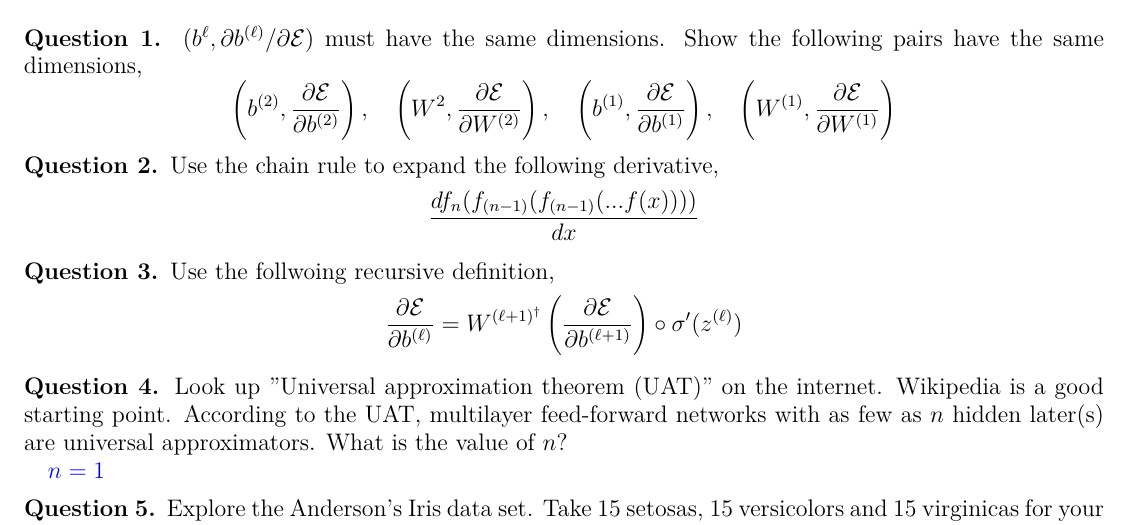
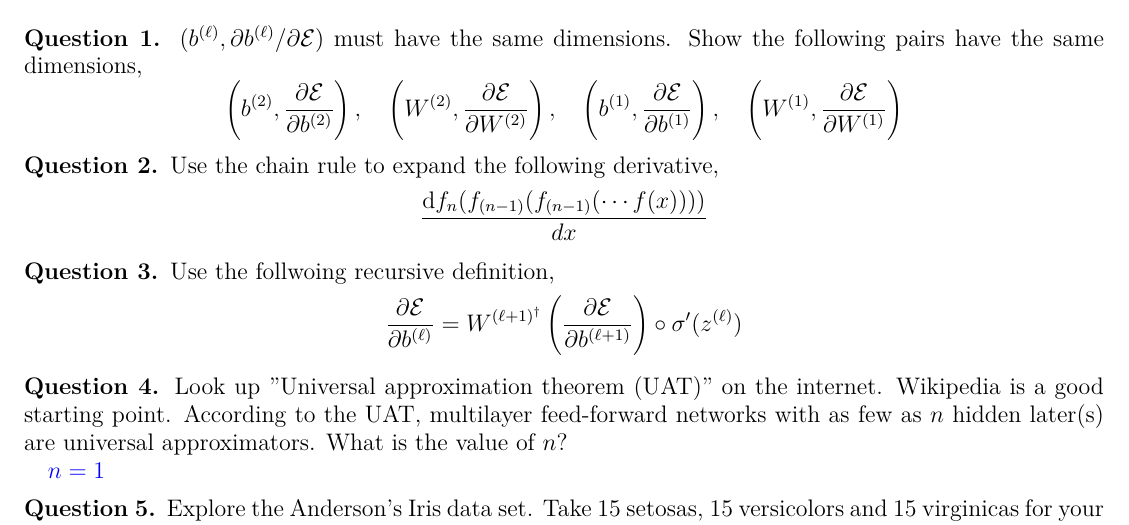
Before and after one commit to TxtrisSammi/machine-learning-homework, a LaTeX problem sheet (hw7.tex): part of the page, cut so that both start at the same text. Compiled offline with pdfLaTeX.

Commit message:
fixed .tex

```diff
--- a/hw7.tex
+++ b/hw7.tex
@@ -10,14 +10,14 @@
 }
 \begin{document} \maketitle
 
-\question $(b^{\ell},\p b^{(\ell)} / \p \mathcal{E})$ must have the same dimensions. Show the following pairs have the same dimensions,
+\question $(b^{(\ell)},\p b^{(\ell)} / \p \mathcal{E})$ must have the same dimensions. Show the following pairs have the same dimensions,
 \[
-	\left(b^{(2)},\frac{\p \mathcal{E}}{\p b^{(2)}}\right), \quad \left(W^{2}, \frac{\p \mathcal{E}}{\p W^{(2)}}\right), \quad \left(b^{(1)}, \frac{\p \mathcal{E}}{\p b^{(1)}}\right), \quad \left(W^{(1)}, \frac{\p \mathcal{E}}{\p W^{(1)}}\right)
+	\left(b^{(2)},\frac{\p \mathcal{E}}{\p b^{(2)}}\right), \quad \left(W^{(2)}, \frac{\p \mathcal{E}}{\p W^{(2)}}\right), \quad \left(b^{(1)}, \frac{\p \mathcal{E}}{\p b^{(1)}}\right), \quad \left(W^{(1)}, \frac{\p \mathcal{E}}{\p W^{(1)}}\right)
 \]
 
 \question Use the chain rule to expand the following derivative,
 \[
-	\frac{df_n(f_{(n-1)}(f_{(n-1)}(...f(x))))}{dx}
+	\frac{\text{d} f_n(f_{(n-1)}(f_{(n-1)}(\cdots f(x))))}{dx}
 \]
 
 \question Use the follwoing recursive definition,
```
Also changed, not shown: hw7.pdf.
